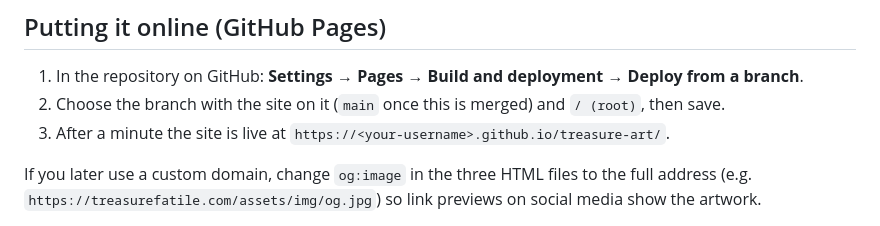
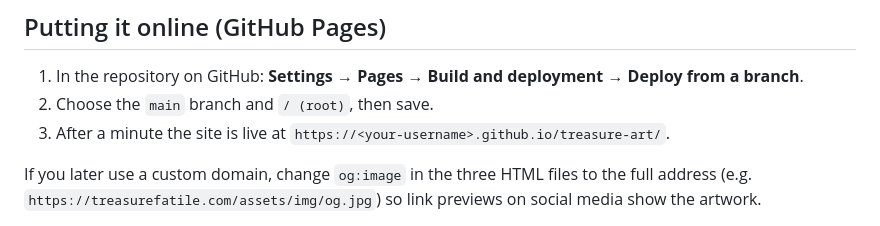
Before and after one commit to MondsCodes/treasure-art, a Markdown page: README.md, the part around the change. Rendered like a GitHub page.

Commit message:
Point README deploy steps at main
Co-Authored-By: Claude Opus 5.5 <noreply@anthropic.com>
Claude-Session: https://claude.ai/code/session_01Quror4om9FLwYJQh6AzjNi

```diff
--- a/README.md
+++ b/README.md
@@ -50,7 +50,7 @@ To add a new work: drop the image into `source-images/`, add an entry to `WORKS`
 ## Putting it online (GitHub Pages)
 
 1. In the repository on GitHub: **Settings → Pages → Build and deployment → Deploy from a branch**.
-2. Choose the branch with the site on it (`main` once this is merged) and `/ (root)`, then save.
+2. Choose the `main` branch and `/ (root)`, then save.
 3. After a minute the site is live at `https://<your-username>.github.io/treasure-art/`.
 
 If you later use a custom domain, change `og:image` in the three HTML files to the full address (e.g. `https://treasurefatile.com/assets/img/og.jpg`) so link previews on social media show the artwork.
```
